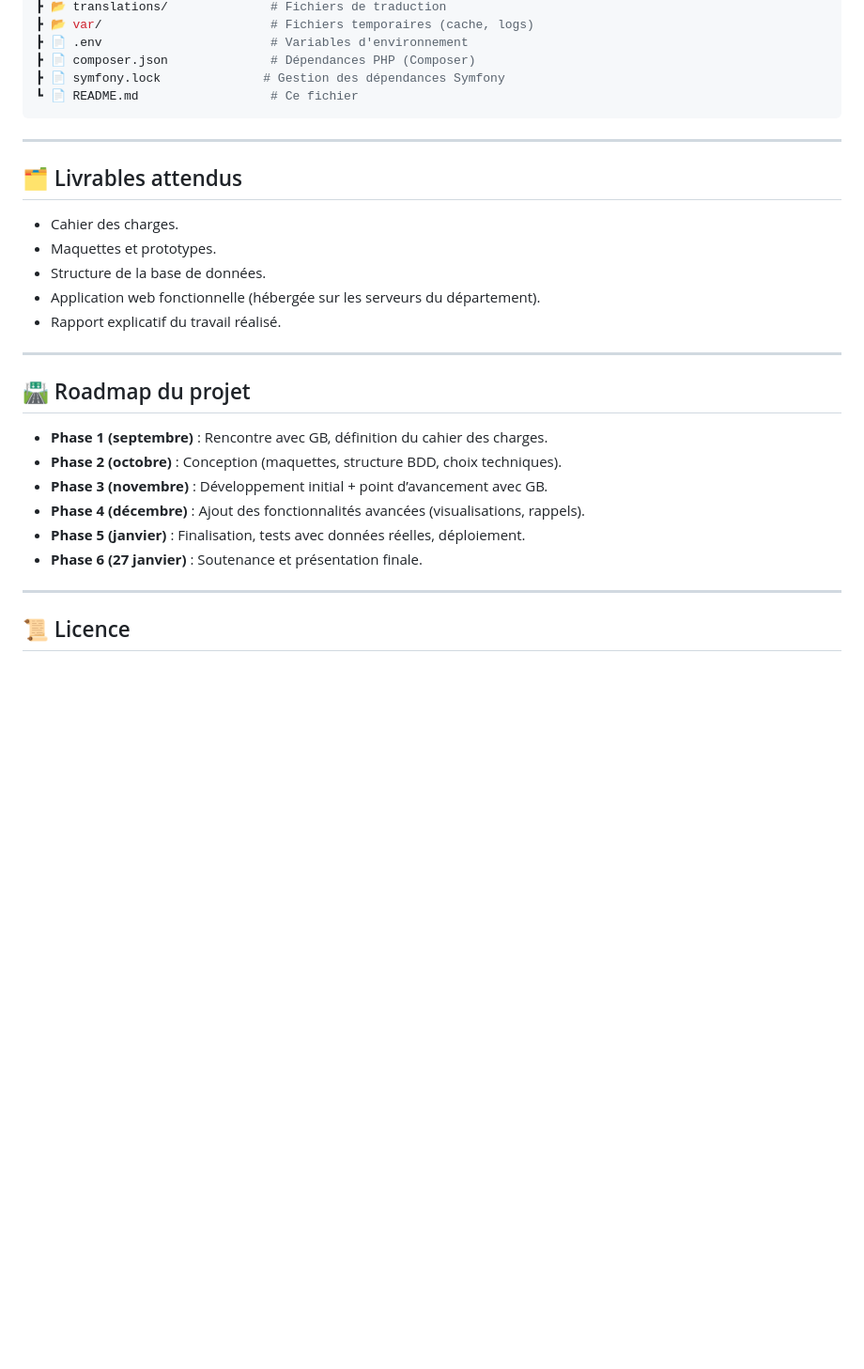
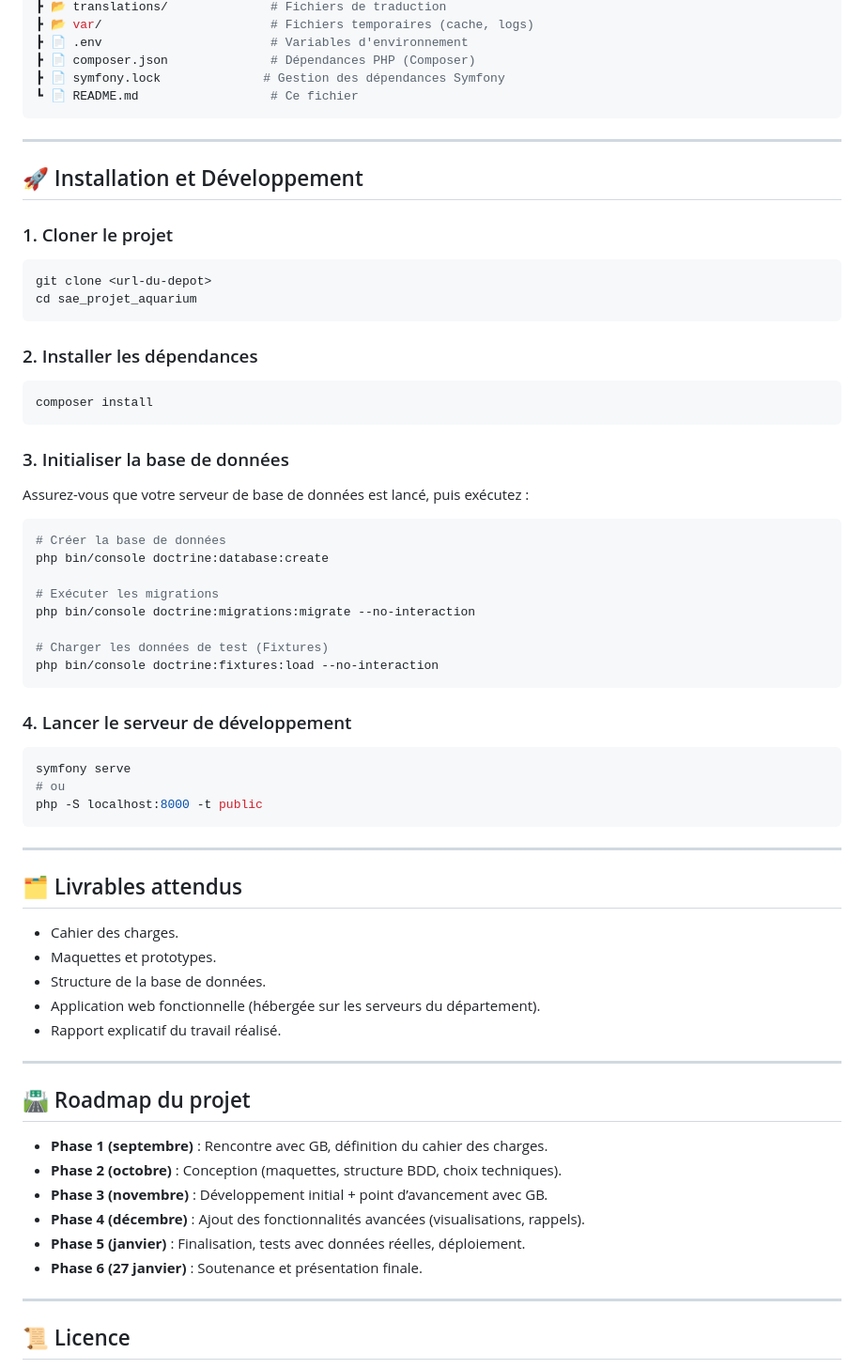
Before and after one commit to Ryn-Bghl/sae_projet_aquarium, a Markdown page: README.md, the part around one of its changes. Shown at 94% size. GitHub-like rendering; blank space fills up the shorter version.

````diff
--- a/README.md
+++ b/README.md
@@ -92,24 +92,64 @@ L’objectif est de mettre à disposition des étudiants GB un **outil numériqu
 
 ---
 
+## 🚀 Installation et Développement
+
+### 1. Cloner le projet
+
+```bash
+git clone <url-du-depot>
+cd sae_projet_aquarium
+```
+
+### 2. Installer les dépendances
+
+```bash
+composer install
+```
+
+### 3. Initialiser la base de données
+
+Assurez-vous que votre serveur de base de données est lancé, puis exécutez :
+
+```bash
+# Créer la base de données
+php bin/console doctrine:database:create
+
+# Exécuter les migrations
+php bin/console doctrine:migrations:migrate --no-interaction
+
+# Charger les données de test (Fixtures)
+php bin/console doctrine:fixtures:load --no-interaction
+```
+
+### 4. Lancer le serveur de développement
+
+```bash
+symfony serve
+# ou
+php -S localhost:8000 -t public
+```
+
+---
+
 ## 🗂️ Livrables attendus
 
-* Cahier des charges.
-* Maquettes et prototypes.
-* Structure de la base de données.
-* Application web fonctionnelle (hébergée sur les serveurs du département).
-* Rapport explicatif du travail réalisé.
+- Cahier des charges.
+- Maquettes et prototypes.
+- Structure de la base de données.
+- Application web fonctionnelle (hébergée sur les serveurs du département).
+- Rapport explicatif du travail réalisé.
 
 ---
 
 ## 🛣️ Roadmap du projet
 
-* **Phase 1 (septembre)** : Rencontre avec GB, définition du cahier des charges.
-* **Phase 2 (octobre)** : Conception (maquettes, structure BDD, choix techniques).
-* **Phase 3 (novembre)** : Développement initial + point d’avancement avec GB.
-* **Phase 4 (décembre)** : Ajout des fonctionnalités avancées (visualisations, rappels).
-* **Phase 5 (janvier)** : Finalisation, tests avec données réelles, déploiement.
-* **Phase 6 (27 janvier)** : Soutenance et présentation finale.
+- **Phase 1 (septembre)** : Rencontre avec GB, définition du cahier des charges.
+- **Phase 2 (octobre)** : Conception (maquettes, structure BDD, choix techniques).
+- **Phase 3 (novembre)** : Développement initial + point d’avancement avec GB.
+- **Phase 4 (décembre)** : Ajout des fonctionnalités avancées (visualisations, rappels).
+- **Phase 5 (janvier)** : Finalisation, tests avec données réelles, déploiement.
+- **Phase 6 (27 janvier)** : Soutenance et présentation finale.
 
 ---
 
````
Also changed, not shown: other parts of README.md (+36 -36 lines).
